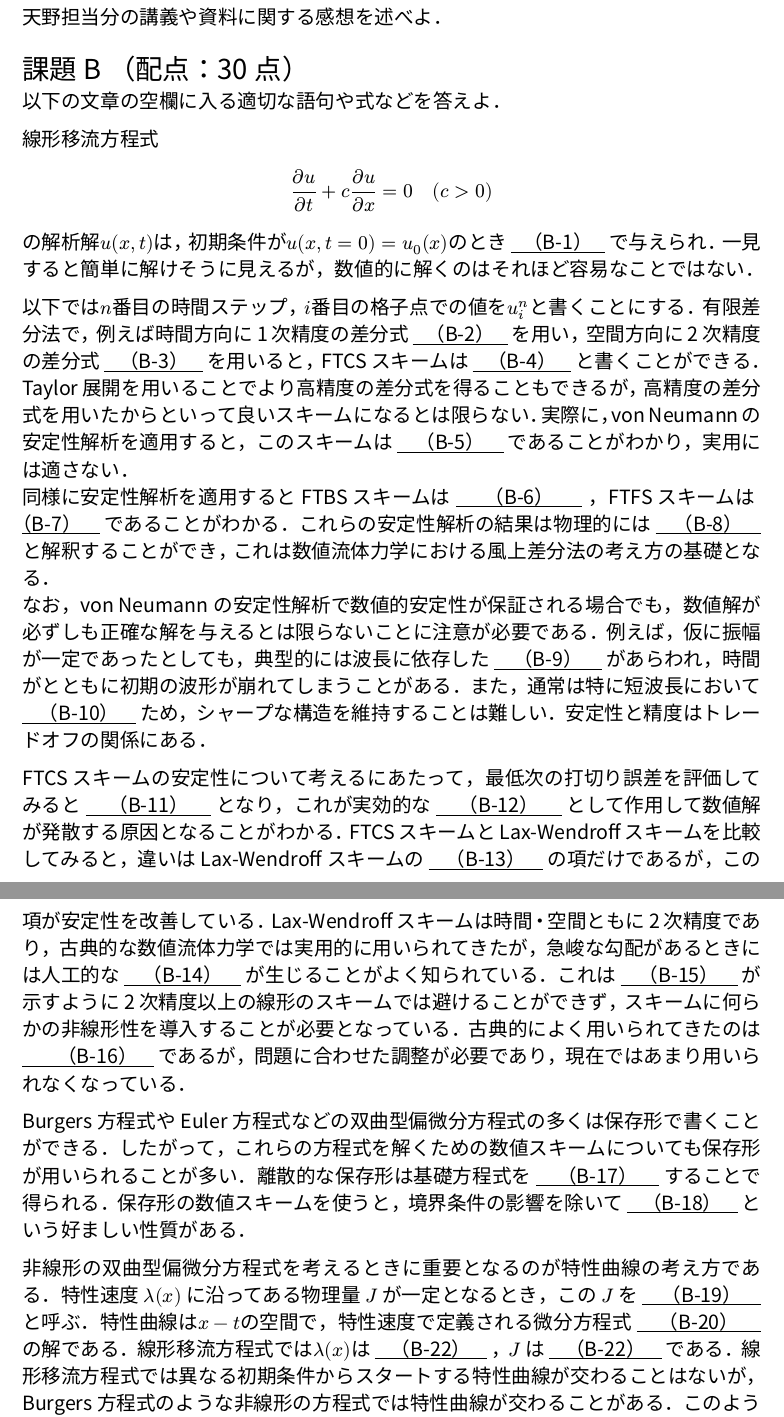
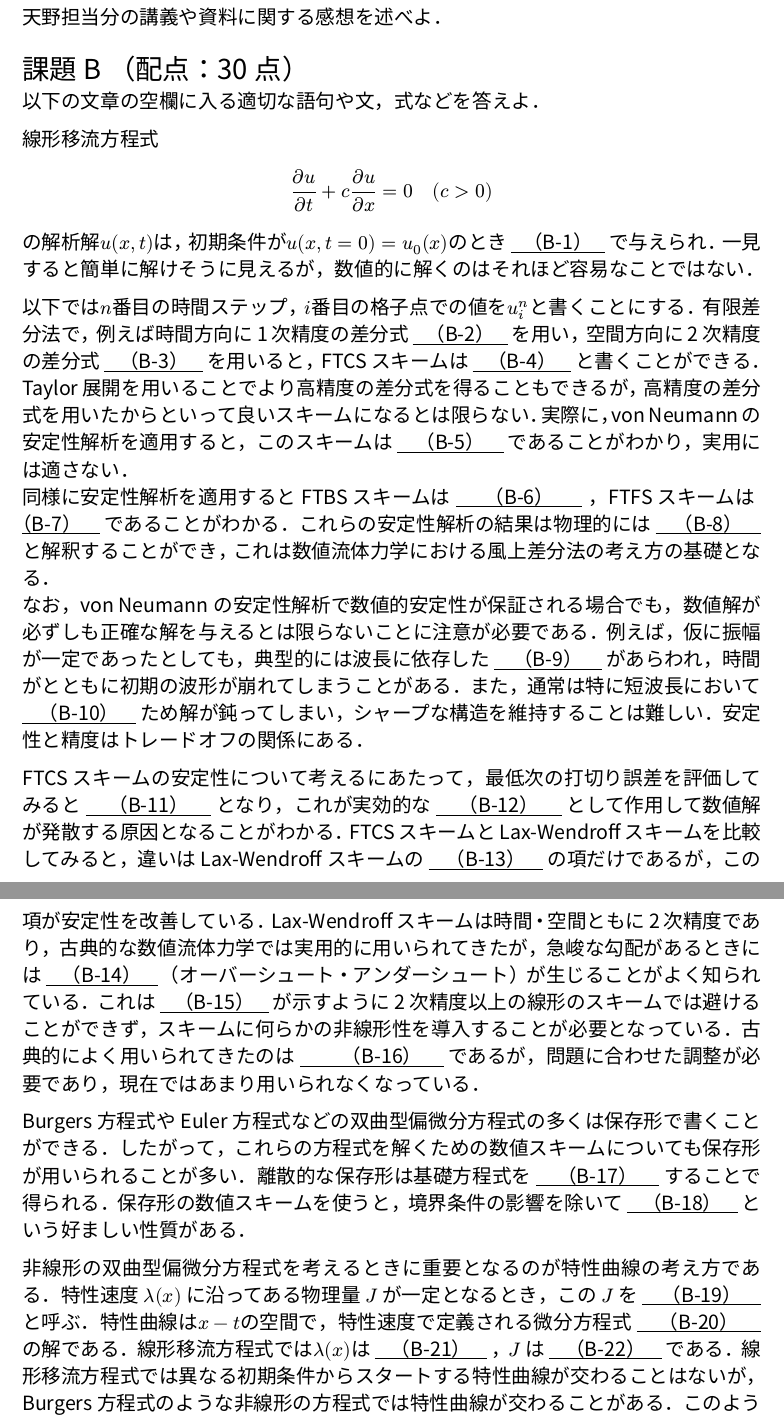
Before and after one commit to amanotk/numerical-geophysics, a Quarto document (report/report.qmd): two parts of pages 1 and 2 of 4, joined at a grey line, cut so that both start at the same text. The pictures show the output file report/report.pdf that the author committed with the source.

Commit message:
Update for minor changes

```diff
--- a/report/report.qmd
+++ b/report/report.qmd
@@ -25,7 +25,7 @@ lang: ja
 
 
 # 課題B （配点：30点）
-以下の文章の空欄に入る適切な語句や式などを答えよ．
+以下の文章の空欄に入る適切な語句や文，式などを答えよ．
 
 線形移流方程式
 $$
@@ -35,13 +35,13 @@ $$
 
 以下では$n$番目の時間ステップ，$i$番目の格子点での値を$u_i^n$と書くことにする．有限差分法で，例えば時間方向に1次精度の差分式  `#underline[　（B-2）　]`{=typst} を用い，空間方向に2次精度の差分式 `#underline[　（B-3）　]`{=typst} を用いると，FTCSスキームは `#underline[　（B-4）　]`{=typst} と書くことができる．Taylor展開を用いることでより高精度の差分式を得ることもできるが，高精度の差分式を用いたからといって良いスキームになるとは限らない．実際に，von Neumannの安定性解析を適用すると，このスキームは `#underline[　（B-5）　]`{=typst} であることがわかり，実用には適さない．
 同様に安定性解析を適用するとFTBSスキームは `#underline[　（B-6）　]`{=typst} ，FTFSスキームは `#underline[　（B-7）　]`{=typst} であることがわかる．これらの安定性解析の結果は物理的には `#underline[　（B-8）　]`{=typst} と解釈することができ，これは数値流体力学における風上差分法の考え方の基礎となる．
-なお，von Neumannの安定性解析で数値的安定性が保証される場合でも，数値解が必ずしも正確な解を与えるとは限らないことに注意が必要である．例えば，仮に振幅が一定であったとしても，典型的には波長に依存した `#underline[　（B-9）　]`{=typst} があらわれ，時間がとともに初期の波形が崩れてしまうことがある．また，通常は特に短波長において `#underline[　（B-10）　]`{=typst} ため，シャープな構造を維持することは難しい．安定性と精度はトレードオフの関係にある．
+なお，von Neumannの安定性解析で数値的安定性が保証される場合でも，数値解が必ずしも正確な解を与えるとは限らないことに注意が必要である．例えば，仮に振幅が一定であったとしても，典型的には波長に依存した `#underline[　（B-9）　]`{=typst} があらわれ，時間がとともに初期の波形が崩れてしまうことがある．また，通常は特に短波長において `#underline[　（B-10）　]`{=typst} ため解が鈍ってしまい，シャープな構造を維持することは難しい．安定性と精度はトレードオフの関係にある．
 
-FTCSスキームの安定性について考えるにあたって，最低次の打切り誤差を評価してみると `#underline[　（B-11）　]`{=typst} となり，これが実効的な `#underline[　（B-12）　]`{=typst} として作用して数値解が発散する原因となることがわかる．FTCSスキームとLax-Wendroffスキームを比較してみると，違いはLax-Wendroffスキームの `#underline[　（B-13）　]`{=typst} の項だけであるが，この項が安定性を改善している．Lax-Wendroffスキームは時間・空間ともに2次精度であり，古典的な数値流体力学では実用的に用いられてきたが，急峻な勾配があるときには人工的な `#underline[　（B-14）　]`{=typst} が生じることがよく知られている．これは `#underline[　（B-15）　]`{=typst} が示すように2次精度以上の線形のスキームでは避けることができず，スキームに何らかの非線形性を導入することが必要となっている．古典的によく用いられてきたのは `#underline[　　（B-16）　]`{=typst} であるが，問題に合わせた調整が必要であり，現在ではあまり用いられなくなっている．
+FTCSスキームの安定性について考えるにあたって，最低次の打切り誤差を評価してみると `#underline[　（B-11）　]`{=typst} となり，これが実効的な `#underline[　（B-12）　]`{=typst} として作用して数値解が発散する原因となることがわかる．FTCSスキームとLax-Wendroffスキームを比較してみると，違いはLax-Wendroffスキームの `#underline[　（B-13）　]`{=typst} の項だけであるが，この項が安定性を改善している．Lax-Wendroffスキームは時間・空間ともに2次精度であり，古典的な数値流体力学では実用的に用いられてきたが，急峻な勾配があるときには `#underline[　（B-14）　]`{=typst} （オーバーシュート・アンダーシュート）が生じることがよく知られている．これは `#underline[　（B-15）　]`{=typst} が示すように2次精度以上の線形のスキームでは避けることができず，スキームに何らかの非線形性を導入することが必要となっている．古典的によく用いられてきたのは `#underline[　　（B-16）　]`{=typst} であるが，問題に合わせた調整が必要であり，現在ではあまり用いられなくなっている．
 
 Burgers方程式やEuler方程式などの双曲型偏微分方程式の多くは保存形で書くことができる．したがって，これらの方程式を解くための数値スキームについても保存形が用いられることが多い．離散的な保存形は基礎方程式を `#underline[　（B-17）　]`{=typst} することで得られる．保存形の数値スキームを使うと，境界条件の影響を除いて `#underline[　（B-18）　]`{=typst} という好ましい性質がある．
 
-非線形の双曲型偏微分方程式を考えるときに重要となるのが特性曲線の考え方である．特性速度 $\lambda(x)$ に沿ってある物理量 $J$ が一定となるとき，この $J$ を `#underline[　（B-19）　]`{=typst} と呼ぶ．特性曲線は$x-t$の空間で，特性速度で定義される微分方程式 `#underline[　（B-20）　]`{=typst} の解である．線形移流方程式では$\lambda(x)$は `#underline[　（B-22）　]`{=typst} ，$J$ は `#underline[　（B-22）　]`{=typst} である．線形移流方程式では異なる初期条件からスタートする特性曲線が交わることはないが，Burgers方程式のような非線形の方程式では特性曲線が交わることがある．このような場合，特性曲線の交点で `#underline[　（B-23）　]`{=typst} となるため，数学的に一意な解が存在せず，有限の粘性項（拡散項）が必要となる．同様のことは流体力学のEuler方程式においても成り立ち，有限振幅の音波は有限時間で `#underline[　（B-24）　]`{=typst} に発展する．実用的な数値スキームには（陰に陽に）人工的な `#underline[　（B-25）　]`{=typst} が含まれているため，陽に粘性を含まない方程式であってもこのような数値解を安定に得ることができる．
+非線形の双曲型偏微分方程式を考えるときに重要となるのが特性曲線の考え方である．特性速度 $\lambda(x)$ に沿ってある物理量 $J$ が一定となるとき，この $J$ を `#underline[　（B-19）　]`{=typst} と呼ぶ．特性曲線は$x-t$の空間で，特性速度で定義される微分方程式 `#underline[　（B-20）　]`{=typst} の解である．線形移流方程式では$\lambda(x)$は `#underline[　（B-21）　]`{=typst} ，$J$ は `#underline[　（B-22）　]`{=typst} である．線形移流方程式では異なる初期条件からスタートする特性曲線が交わることはないが，Burgers方程式のような非線形の方程式では特性曲線が交わることがある．このような場合，特性曲線の交点で `#underline[　（B-23）　]`{=typst} となるため，数学的に一意な解が存在せず，有限の粘性項（拡散項）が必要となる．同様のことは流体力学のEuler方程式においても成り立ち，有限振幅の音波は有限時間で `#underline[　（B-24）　]`{=typst} に発展する．実用的な数値スキームには（陰に陽に）人工的な `#underline[　（B-25）　]`{=typst} が含まれているため，陽に粘性を含まない方程式であってもこのような数値解を安定に得ることができる．
 
 保存形の数値スキームを用いるとき，数値解が収束するならば元の微分方程式の `#underline[　（B-26）　]`{=typst} に収束することが保証される．これが圧縮性数値流体力学で保存形のスキームが好まれる理由である．ただし，収束する解が `#underline[　（B-27）　]`{=typst} を満たす物理的な解であるとは限らないので注意が必要である．
 
```
Also changed, not shown: report/report.pdf, report/report.qmd (2 more changed lines).
